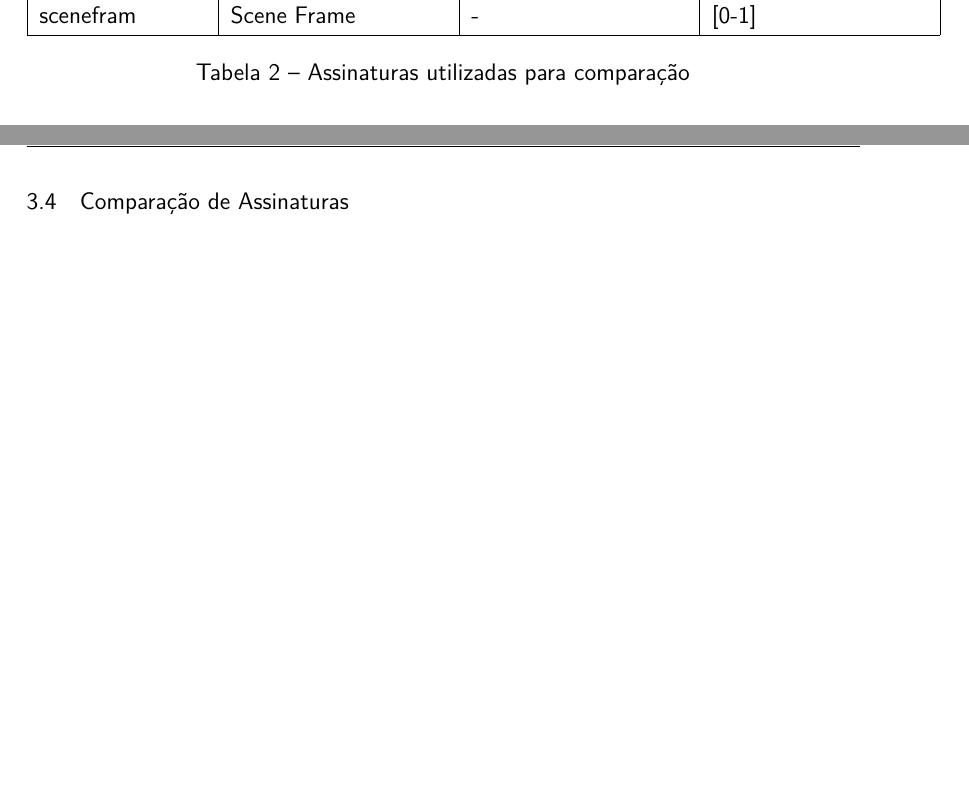
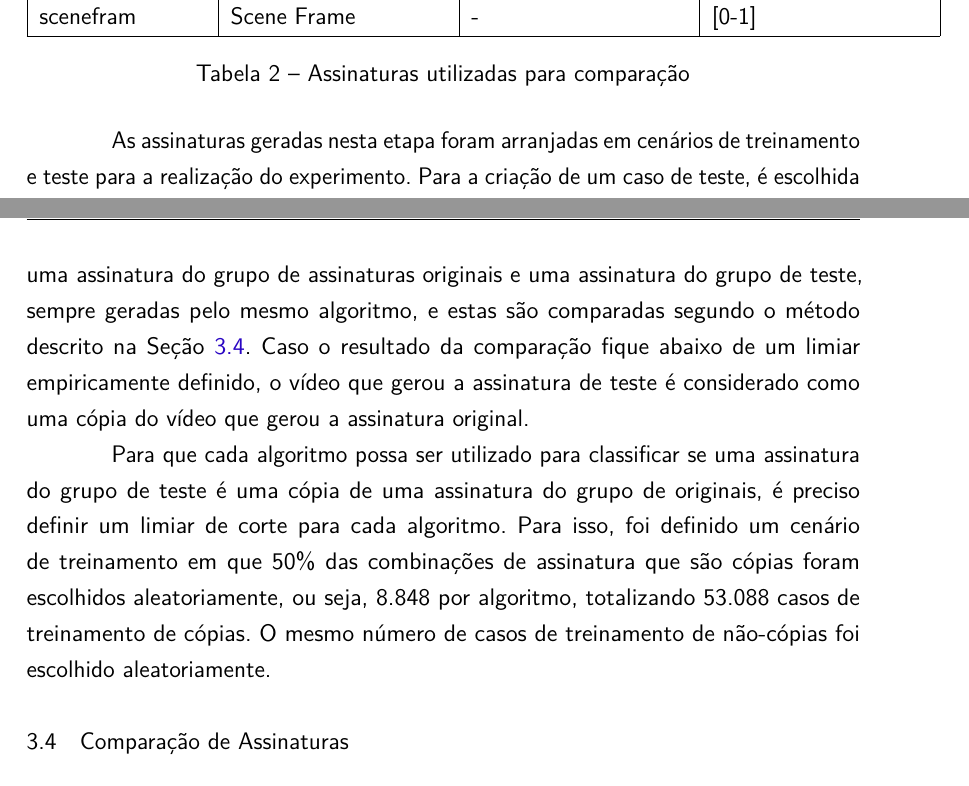
Before and after one commit to jordyantunes/TCC-texto, a LaTeX thesis (utfpr-tcc.tex, which reads estrutura/textuais/desenvolvimento/metodologia.tex): two parts of pages 28 and 29 of 30 before the commit and two parts of pages 28 and 29 of 31 after it, joined at a grey line, cut so that both start at the same text, the shorter picture padded with empty space. Compiled offline with pdfLaTeX.

Commit message:
Inserido parte de casos de treinamento e teste

```diff
--- a/estrutura/textuais/desenvolvimento/metodologia.tex
+++ b/estrutura/textuais/desenvolvimento/metodologia.tex
@@ -80,6 +80,10 @@ O passo final de preparação para os experimentos deste trabalho foi a criaçã
     \end{tabular}
 \end{table}
 
+As assinaturas geradas nesta etapa foram arranjadas em cenários de treinamento e teste para a realização do experimento. Para a criação de um caso de teste, é escolhida uma assinatura do grupo de assinaturas originais e uma assinatura do grupo de teste, sempre geradas pelo mesmo algoritmo, e estas são comparadas segundo o método descrito na Seção~\ref{sec:met-comparacao}. Caso o resultado da comparação fique abaixo de um limiar empiricamente definido, o vídeo que gerou a assinatura de teste é considerado como uma cópia do vídeo que gerou a assinatura original.
+
+Para que cada algoritmo possa ser utilizado para classificar se uma assinatura do grupo de teste é uma cópia de uma assinatura do grupo de originais, é preciso definir um limiar de corte para cada algoritmo. Para isso, foi definido um cenário de treinamento em que 50\% das combinações de assinatura que são cópias foram escolhidos aleatoriamente, ou seja, 8.848 por algoritmo, totalizando 53.088 casos de treinamento de cópias. O mesmo número de casos de treinamento de não-cópias foi escolhido aleatoriamente.
+
 \section{Comparação de Assinaturas}
 \label{sec:met-comparacao}
 
```
